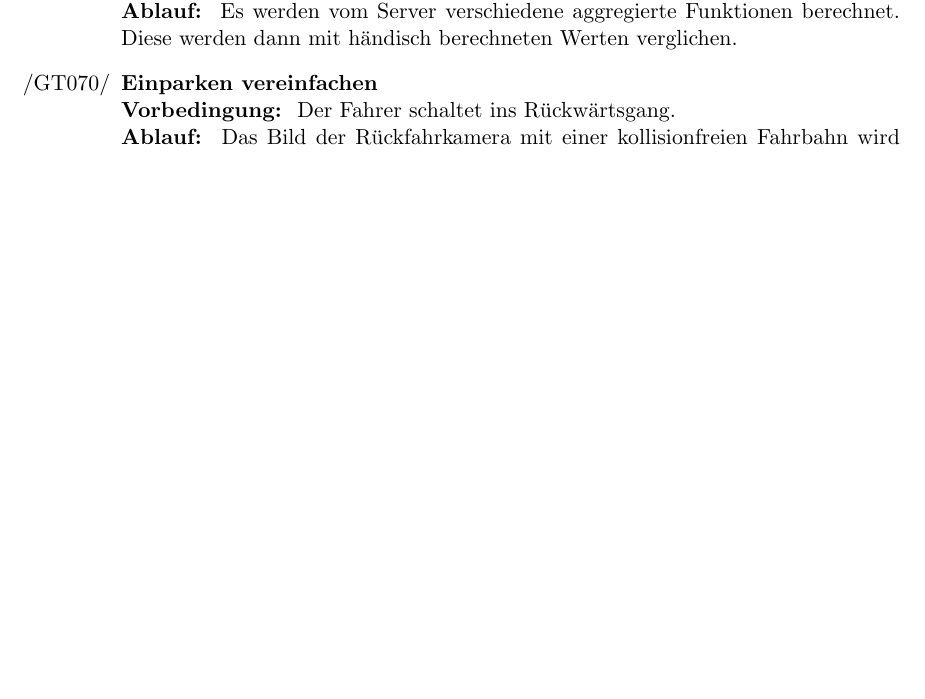
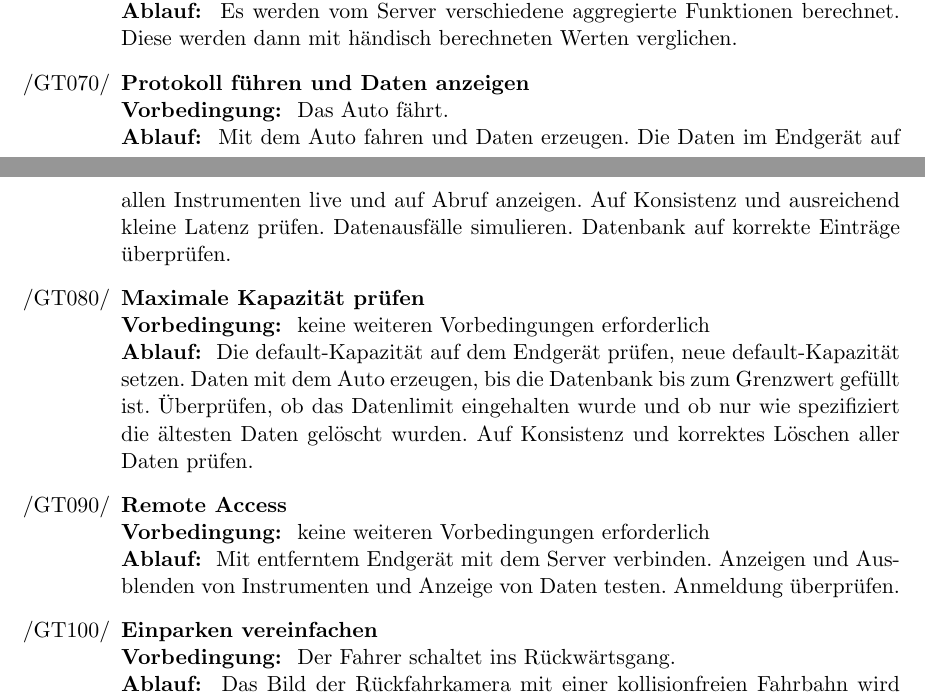
Before and after one commit to uzdry/PSE, a LaTeX document (myDoc/GlobalTest.tex): part of page 1 of 2 before the commit and two parts of pages 1 and 2 of 3 after it, the two joined at a grey line, cut so that both start at the same text, the shorter picture padded with empty space. Compiled offline with pdfLaTeX.

Commit message:
Tests updated
hey, look over there!

```diff
--- a/myDoc/GlobalTest.tex
+++ b/myDoc/GlobalTest.tex
@@ -40,6 +39,18 @@ Der Server läuft.
 \item{\textbf{Aggregierte Funktionen}} \\
 \textbf{Vorbedingung: } Ein Endgerät ist mit dem Server verbunden. \\
 \textbf{Ablauf: } Es werden vom Server verschiedene aggregierte Funktionen berechnet. Diese werden dann mit händisch berechneten Werten verglichen.
+
+\item{\textbf{Protokoll führen und Daten anzeigen}} \\
+\textbf{Vorbedingung: } Das Auto fährt. \\
+\textbf{Ablauf: } Mit dem Auto fahren und Daten erzeugen. Die Daten im Endgerät auf allen Instrumenten live und auf Abruf anzeigen. Auf Konsistenz und ausreichend kleine Latenz prüfen. Datenausfälle simulieren. Datenbank auf korrekte Einträge überprüfen.
+
+\item{\textbf{Maximale Kapazität prüfen} \\
+\textbf{Vorbedingung: } keine weiteren Vorbedingungen erforderlich \\
+\textbf{Ablauf: } Die default-Kapazität auf dem Endgerät prüfen, neue default-Kapazität setzen. Daten mit dem Auto erzeugen, bis die Datenbank bis zum Grenzwert gefüllt ist. Überprüfen, ob das Datenlimit eingehalten wurde und ob nur wie spezifiziert die ältesten Daten gelöscht wurden. Auf Konsistenz und korrektes Löschen aller Daten prüfen.
+
+\item{\textbf{Remote Access}} \\
+\textbf{Vorbedingung: } keine weiteren Vorbedingungen erforderlich \\
+\textbf{Ablauf: } Mit entferntem Endgerät mit dem Server verbinden. Anzeigen und Ausblenden von Instrumenten und Anzeige von Daten testen. Anmeldung überprüfen.
 
 \item{\textbf{Einparken vereinfachen}} \\
 \textbf{Vorbedingung: } Der Fahrer schaltet ins Rückwärtsgang. \\
```
Also changed, not shown: myDoc/GlobalTest.tex (2 more changed lines).
